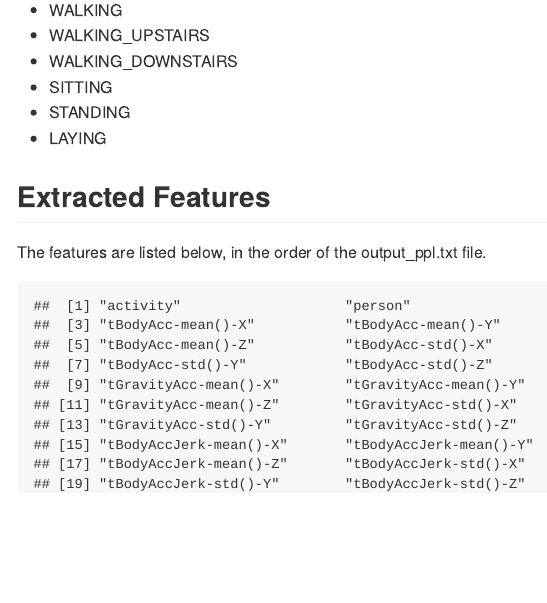
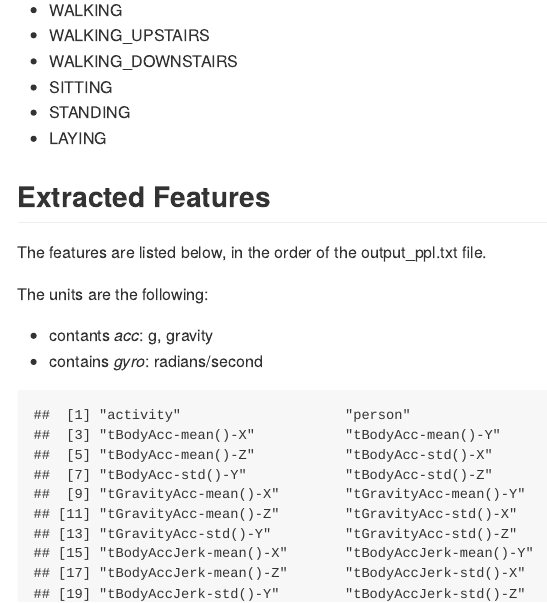
Before and after one commit to kamilien1/get-clean-final, an R Markdown document (CodeBook.Rmd): the page in a window 1100 px wide, from 220 px down. The pictures show the output file CodeBook.md that the author committed with the source, drawn offline in the style of GitHub.

Commit message:
modified codebook

````diff
--- a/CodeBook.Rmd
+++ b/CodeBook.Rmd
@@ -21,6 +21,11 @@ output: md_document
 ## Extracted Features
 
 The features are listed below, in the order of the output_ppl.txt file.
+
+The units are the following:
+
+- contants *acc*: g, gravity
+- contains *gyro*: radians/second
 
 ``` {r eval=FALSE, echo=TRUE }
 ##  [1] "activity"                    "person"
````
Also changed, not shown: CodeBook.md.
